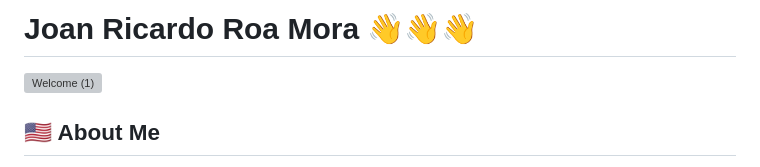
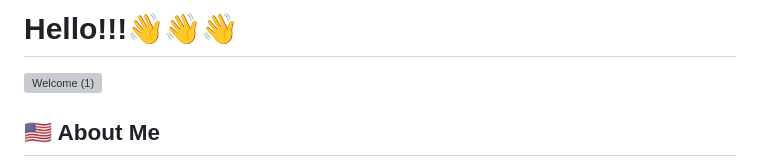
Before and after one commit to joanroamora/joanroamora, a Markdown page: README.md, the part around one of its changes. Rendered like a GitHub page; grey boxes are pictures that could not be loaded.

```diff
--- a/README.md
+++ b/README.md
@@ -1,4 +1,4 @@
-# Joan Ricardo Roa Mora 👋👋👋
+# Hello!!!👋👋👋
 
 ![Welcome (1)](https://github.com/user-attachments/assets/0bea85be-af64-49d4-b5e3-2044283cc4ab)
 
```
Also changed, not shown: other parts of README.md (+0 -59 lines).
